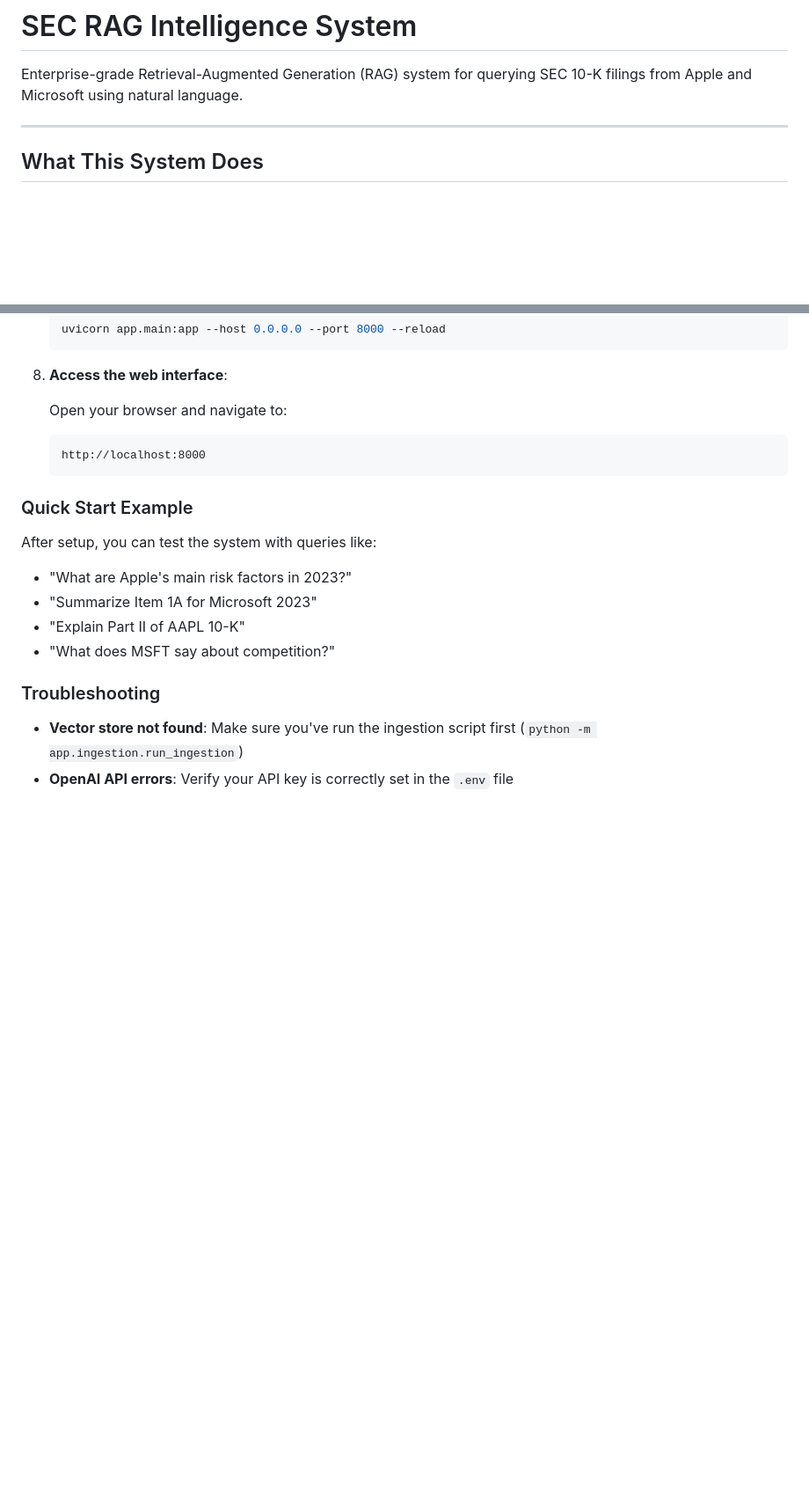
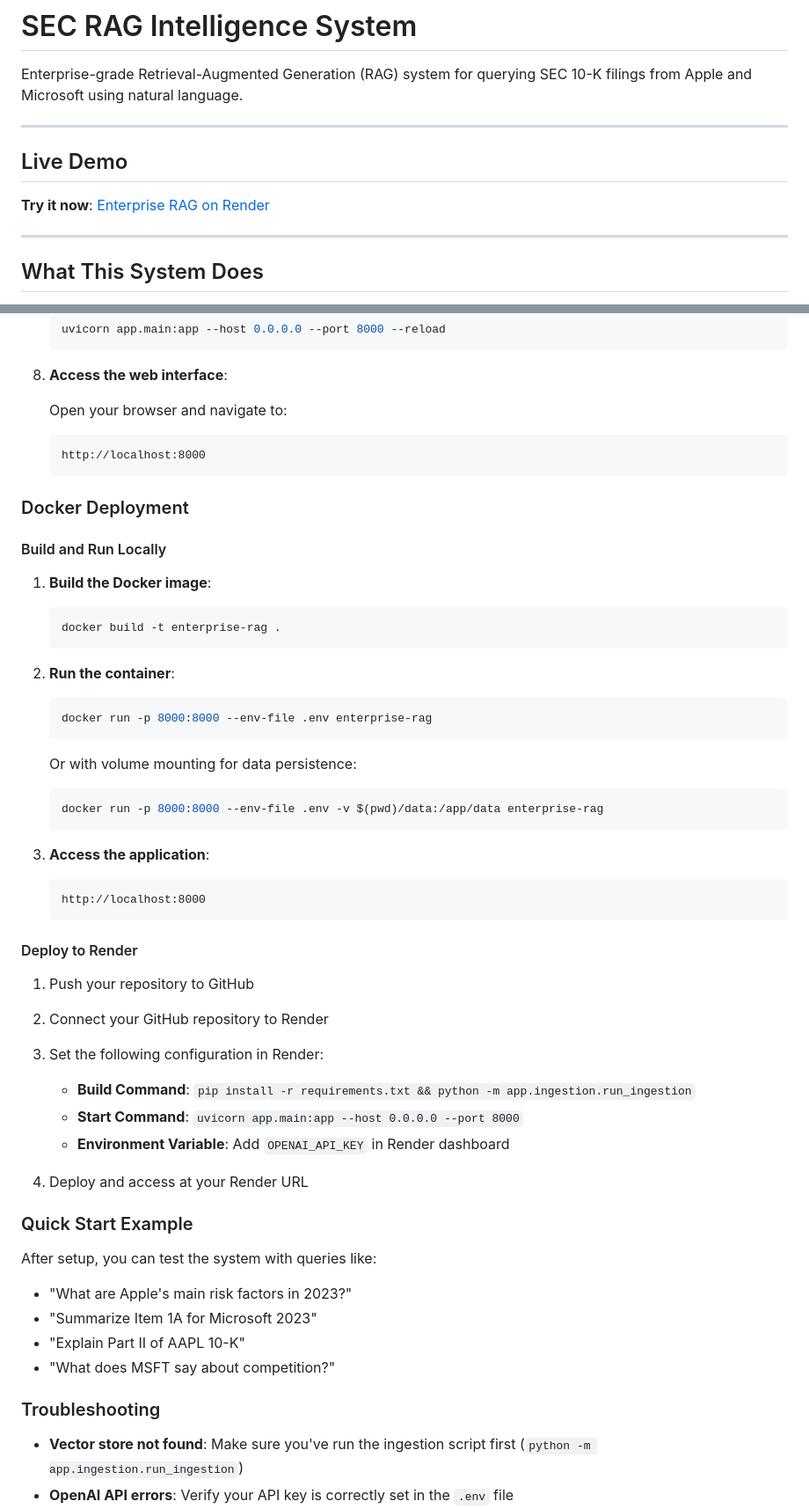
Before and after one commit to Zubin123/Enterprise_RAG, a Markdown page: README.md, 2 parts joined by grey strips. Shown at 88% size. GitHub-like rendering; blank space fills up the shorter version.

````diff
--- a/README.md
+++ b/README.md
@@ -1,6 +1,12 @@
 # SEC RAG Intelligence System
 
 Enterprise-grade Retrieval-Augmented Generation (RAG) system for querying SEC 10-K filings from Apple and Microsoft using natural language.
+
+---
+
+## Live Demo
+
+**Try it now**: [Enterprise RAG on Render](https://enterprise-rag-cz5t.onrender.com)
 
 ---
 
@@ -202,6 +211,41 @@ Enterprise_RAG/
    http://localhost:8000
    ```
 
+### Docker Deployment
+
+#### Build and Run Locally
+
+1. **Build the Docker image**:
+   ```bash
+   docker build -t enterprise-rag .
+   ```
+
+2. **Run the container**:
+   ```bash
+   docker run -p 8000:8000 --env-file .env enterprise-rag
+   ```
+
+   Or with volume mounting for data persistence:
+   ```bash
+   docker run -p 8000:8000 --env-file .env -v $(pwd)/data:/app/data enterprise-rag
+   ```
+
+3. **Access the application**:
+   ```
+   http://localhost:8000
+   ```
+
+#### Deploy to Render
+
+1. Push your repository to GitHub
+2. Connect your GitHub repository to Render
+3. Set the following configuration in Render:
+   - **Build Command**: `pip install -r requirements.txt && python -m app.ingestion.run_ingestion`
+   - **Start Command**: `uvicorn app.main:app --host 0.0.0.0 --port 8000`
+   - **Environment Variable**: Add `OPENAI_API_KEY` in Render dashboard
+
+4. Deploy and access at your Render URL
+
 ### Quick Start Example
 
 After setup, you can test the system with queries like:
````
Also changed, not shown: other parts of README.md (+4 -0 lines).
